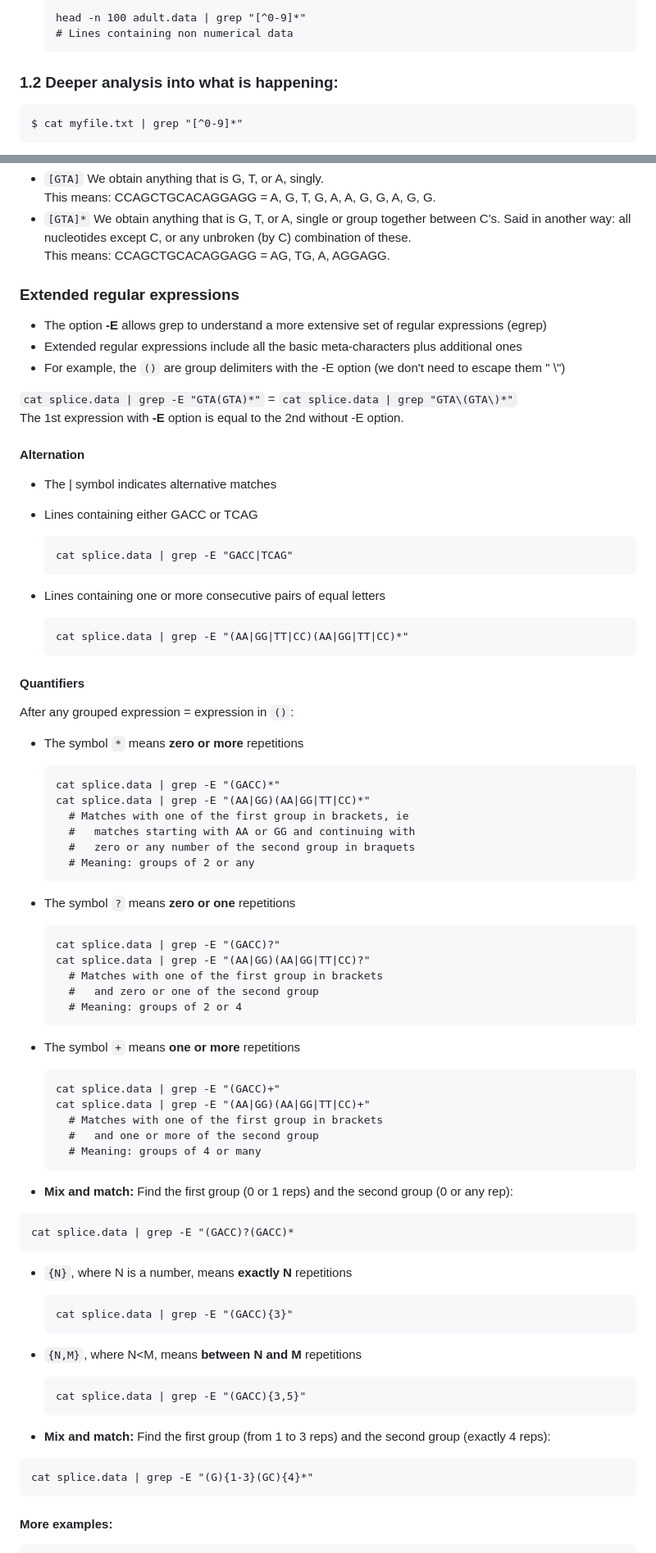
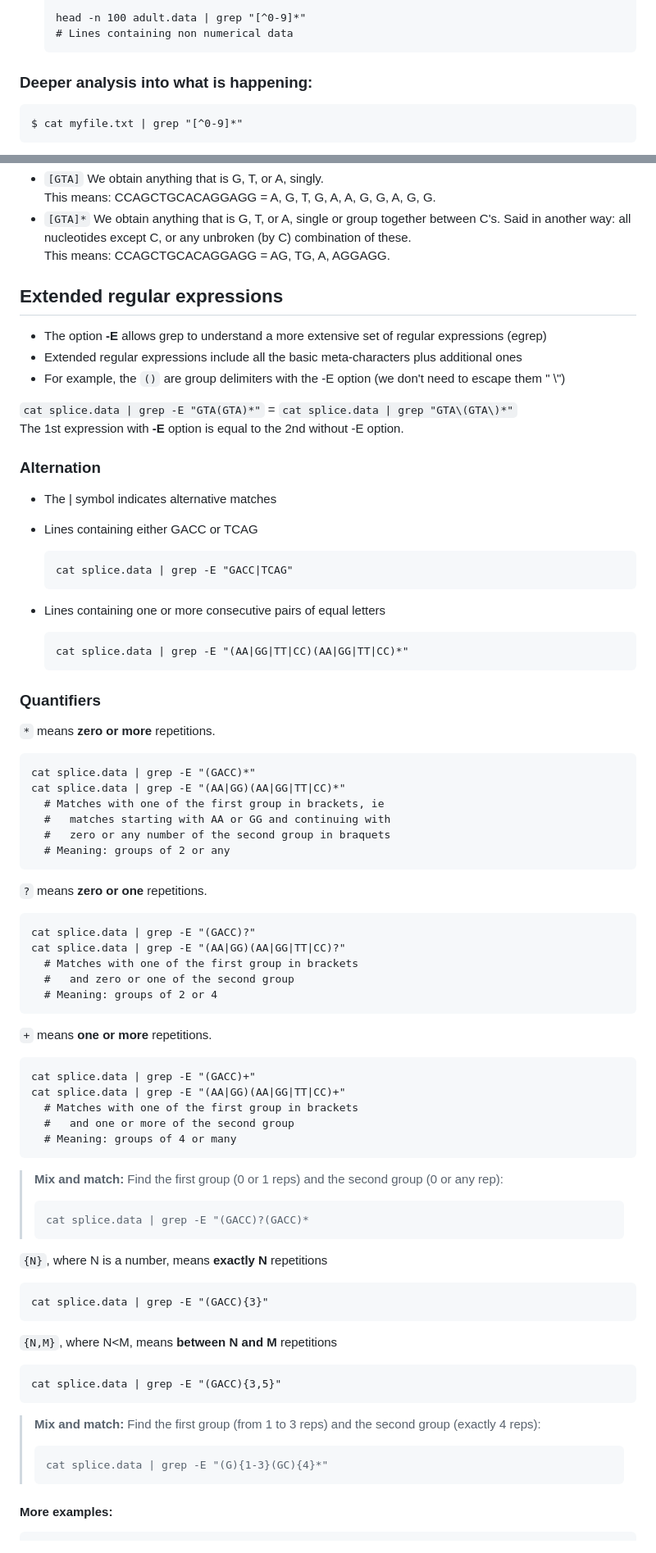
Before and after one commit to Deya-B/Linux_Python_DB, a Markdown page: Linux/Expansions_RegEx.md, 2 parts joined by grey strips. Shown at 82% size. Rendered like a GitHub page.

````diff
--- a/Linux/Regular_expressions.md
+++ b/Linux/Expansions_RegEx.md
@@ -44,7 +88,7 @@
   # Lines containing non numerical data
   ```
 
-### 1.2 Deeper analysis into what is happening:
+### Deeper analysis into what is happening:
 ```Nushell
 $ cat myfile.txt | grep "[^0-9]*"
 ```
@@ -92,14 +133,14 @@ And with these is something else...
 - `[GTA]` We obtain anything that is G, T, or A, singly. <br> This means: CCAGCTGCACAGGAGG = A, G, T, G, A, A, G, G, A, G, G.
 - `[GTA]*` We obtain anything that is G, T, or A, single or group together between C's. Said in another way: all nucleotides except C, or any unbroken (by C) combination of these. <br> This means: CCAGCTGCACAGGAGG = AG, TG, A, AGGAGG.
 
-### Extended regular expressions
+## Extended regular expressions
 - The option **-E** allows grep to understand a more extensive set of regular expressions (egrep)
 - Extended regular expressions include all the basic meta-characters plus additional ones
 - For example, the `()` are group delimiters with the -E option (we don't need to escape them " \\")
 
 `cat splice.data | grep -E "GTA(GTA)*"` = `cat splice.data | grep "GTA\(GTA\)*"` <br> The 1st expression with **-E** option is equal to the 2nd without -E option.
 
-#### Alternation
+### Alternation
 - The | symbol indicates alternative matches
 
 - Lines containing either GACC or TCAG
@@ -112,9 +153,8 @@ And with these is something else...
   cat splice.data | grep -E "(AA|GG|TT|CC)(AA|GG|TT|CC)*"
   ```
 
-#### Quantifiers
-After any grouped expression = expression in `()`:
-- The symbol `*` means **zero or more** repetitions
+### Quantifiers
+`*` means **zero or more** repetitions.
   ```Nushell
   cat splice.data | grep -E "(GACC)*"
   cat splice.data | grep -E "(AA|GG)(AA|GG|TT|CC)*"
@@ -123,7 +163,8 @@ After any grouped expression = expression in `()`:
     #   zero or any number of the second group in braquets
     # Meaning: groups of 2 or any
   ```
-- The symbol `?` means **zero or one** repetitions
+
+`?` means **zero or one** repetitions.
   ```Nushell
   cat splice.data | grep -E "(GACC)?"
   cat splice.data | grep -E "(AA|GG)(AA|GG|TT|CC)?"
@@ -131,7 +172,8 @@ After any grouped expression = expression in `()`:
     #   and zero or one of the second group
     # Meaning: groups of 2 or 4
   ```
-- The symbol `+` means **one or more** repetitions
+
+`+` means **one or more** repetitions.
   ```Nushell
   cat splice.data | grep -E "(GACC)+"
   cat splice.data | grep -E "(AA|GG)(AA|GG|TT|CC)+"
@@ -140,24 +182,25 @@ After any grouped expression = expression in `()`:
     # Meaning: groups of 4 or many
   ```
 
-- **Mix and match:** Find the first group (0 or 1 reps) and the second group (0 or any rep):
-```Nushell
-cat splice.data | grep -E "(GACC)?(GACC)*
-```
+> **Mix and match:** Find the first group (0 or 1 reps) and the second group (0 or any rep):
+> ```Nushell
+> cat splice.data | grep -E "(GACC)?(GACC)*
+> ```
 
-- `{N}`, where N is a number, means **exactly N** repetitions
+`{N}`, where N is a number, means **exactly N** repetitions
   ```Nushell
   cat splice.data | grep -E "(GACC){3}"
   ```
-- `{N,M}`, where N<M, means **between N and M** repetitions
+
+`{N,M}`, where N<M, means **between N and M** repetitions
   ```Nushell
   cat splice.data | grep -E "(GACC){3,5}"
   ```
 
-- **Mix and match:** Find the first group (from 1 to 3 reps) and the second group (exactly 4 reps):
-```Nushell
-cat splice.data | grep -E "(G){1-3}(GC){4}*"
-```
+> **Mix and match:** Find the first group (from 1 to 3 reps) and the second group (exactly 4 reps):
+> ```Nushell
+> cat splice.data | grep -E "(G){1-3}(GC){4}*"
+> ```
 
 #### More examples:
 ```Nushell
````
Also changed, not shown: other parts of Linux/Expansions_RegEx.md (+80 -39 lines).
